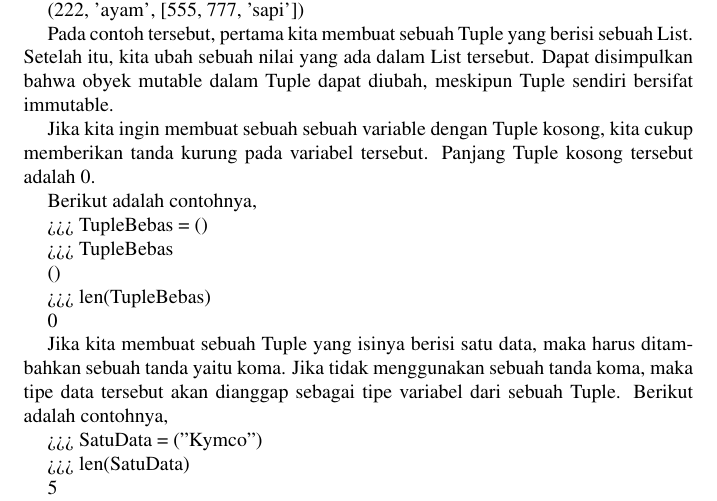
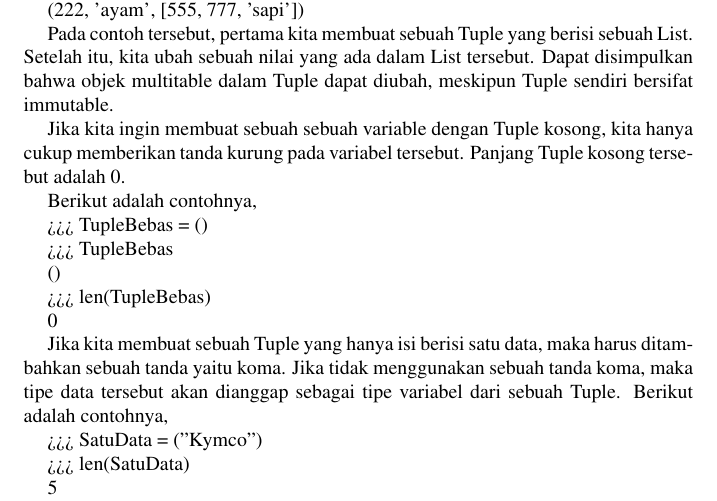
Before and after one commit to BukuInformatika/python, a LaTeX thesis (python.tex, which reads TUPLES1.tex): part of page 140 of 304, cut so that both start at the same text. Compiled offline with pdfLaTeX.

Commit message:
Update TUPLES1.tex

```diff
--- a/TUPLES1.tex
+++ b/TUPLES1.tex
@@ -61,9 +61,9 @@ Dan kita juga dapat membuat Tuple dengan objek-objek yang mutable yaitu seperti
 >>> TupleData \par
 (222, 'ayam', [555, 777, 'sapi']) \par
 
-Pada contoh tersebut, pertama kita membuat sebuah Tuple yang berisi sebuah List. Setelah itu, kita ubah sebuah nilai yang ada dalam List tersebut. Dapat disimpulkan bahwa obyek mutable dalam Tuple dapat diubah, meskipun Tuple sendiri bersifat immutable. \par
+Pada contoh tersebut, pertama kita membuat sebuah Tuple yang berisi sebuah List. Setelah itu, kita ubah sebuah nilai yang ada dalam List tersebut. Dapat disimpulkan bahwa objek multitable dalam Tuple dapat diubah, meskipun Tuple sendiri bersifat immutable. \par
 
-Jika kita ingin membuat sebuah sebuah variable dengan Tuple kosong, kita cukup memberikan tanda kurung pada variabel tersebut. Panjang Tuple kosong tersebut adalah 0. \par
+Jika kita ingin membuat sebuah sebuah variable dengan Tuple kosong, kita hanya cukup memberikan tanda kurung pada variabel tersebut. Panjang Tuple kosong tersebut adalah 0. \par
 Berikut adalah contohnya, \par
 
 >>> TupleBebas = () \par
@@ -72,7 +72,7 @@ Berikut adalah contohnya, \par
 >>> len(TupleBebas) \par
 0 \par
 
-Jika kita membuat sebuah Tuple yang isinya berisi satu data, maka harus ditambahkan sebuah tanda yaitu koma. Jika tidak menggunakan sebuah tanda koma, maka tipe data tersebut akan dianggap sebagai tipe variabel dari sebuah Tuple. Berikut adalah contohnya, \par
+Jika kita membuat sebuah Tuple yang hanya isi berisi satu data, maka harus ditambahkan sebuah tanda yaitu koma. Jika tidak menggunakan sebuah tanda koma, maka tipe data tersebut akan dianggap sebagai tipe variabel dari sebuah Tuple. Berikut adalah contohnya, \par
 
 >>> SatuData = ("Kymco") \par
 >>> len(SatuData) \par
```
